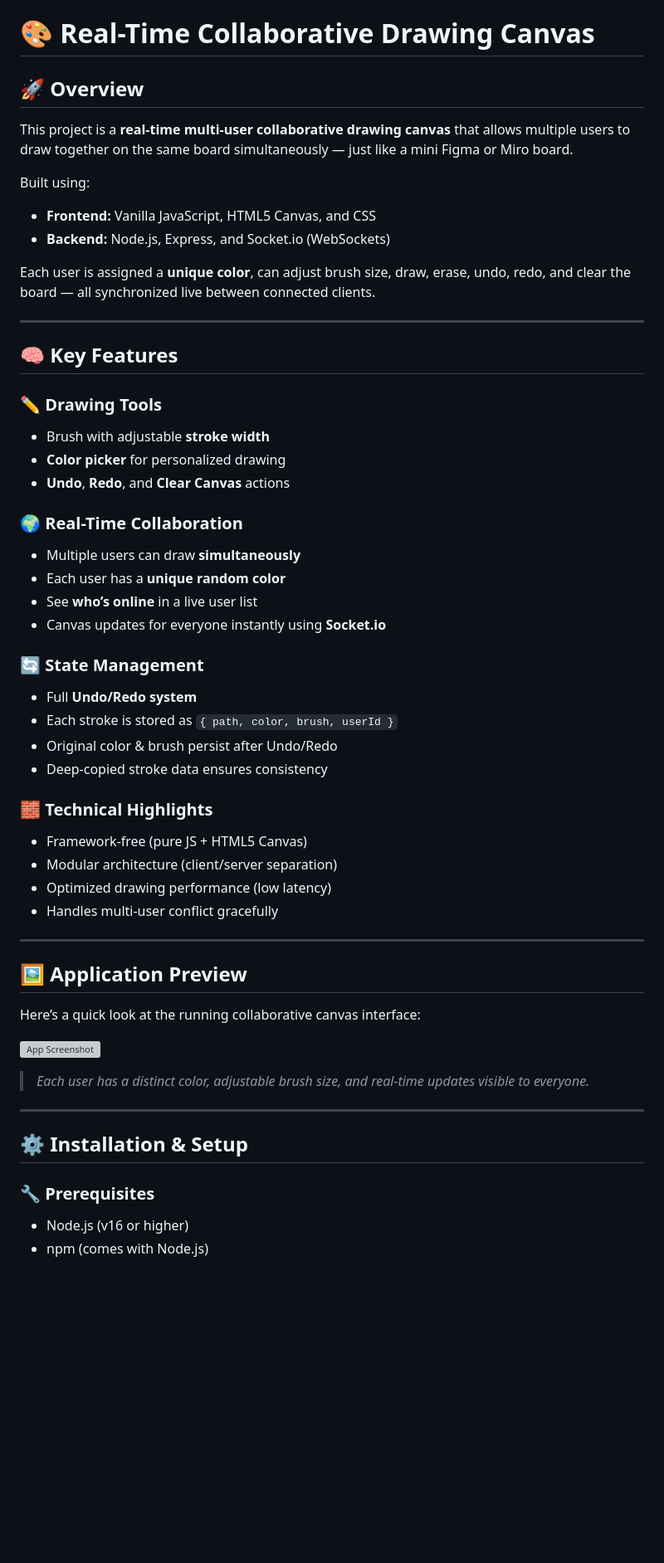
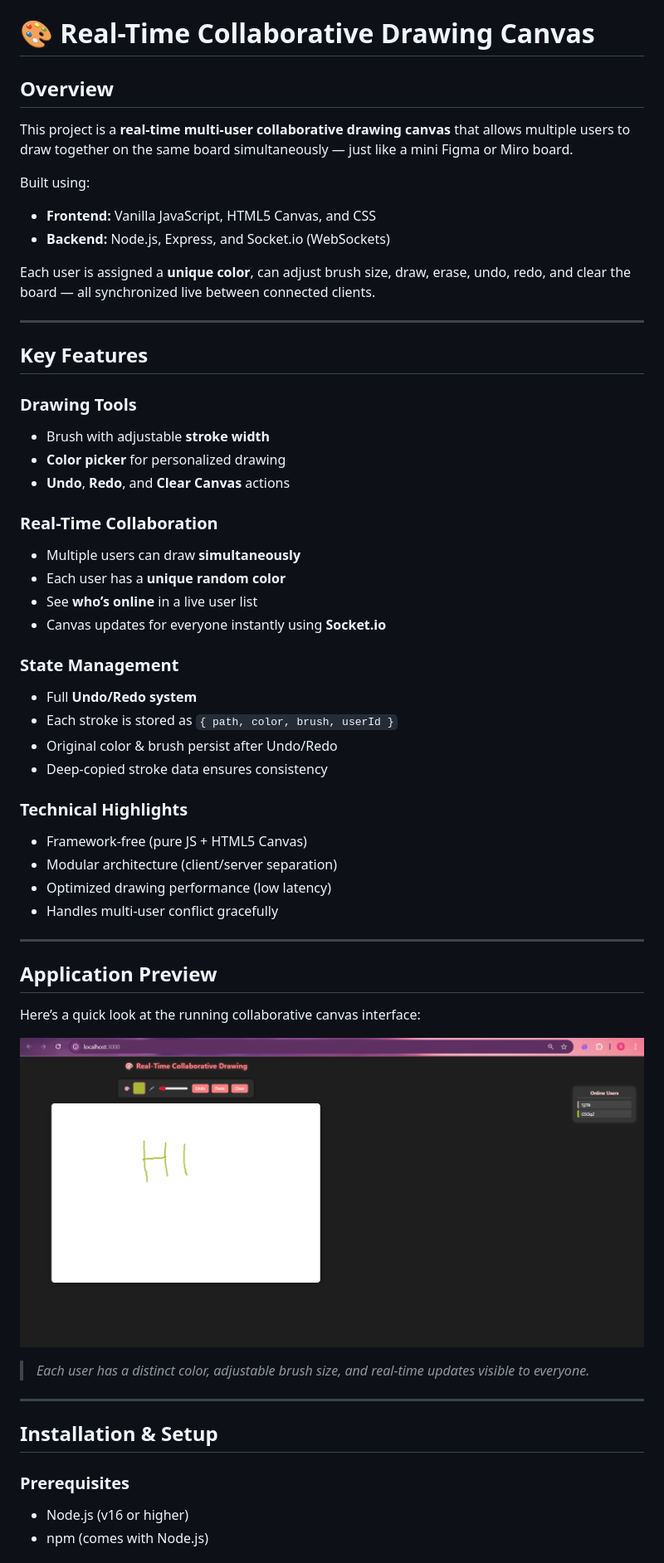
Before and after one commit to Sara1220-up/collaborative-canvas, a Markdown page: README.md, the part around the change printed below. Shown: that part at 83% size. Rendered like a GitHub page; blank space fills up the shorter version; grey boxes are pictures that could not be loaded.

```diff
--- a/README.md
+++ b/README.md
@@ -1,6 +1,6 @@
 # 🎨 Real-Time Collaborative Drawing Canvas
 
-## 🚀 Overview
+##  Overview
 This project is a **real-time multi-user collaborative drawing canvas** that allows multiple users to draw together on the same board simultaneously — just like a mini Figma or Miro board.
 
 Built using:
@@ -11,26 +11,26 @@ Each user is assigned a **unique color**, can adjust brush size, draw, erase, un
 
 ---
 
-## 🧠 Key Features
+##  Key Features
 
-### ✏️ Drawing Tools
+###  Drawing Tools
 - Brush with adjustable **stroke width**
 - **Color picker** for personalized drawing
 - **Undo**, **Redo**, and **Clear Canvas** actions
 
-### 🌍 Real-Time Collaboration
+###  Real-Time Collaboration
 - Multiple users can draw **simultaneously**
 - Each user has a **unique random color**
 - See **who’s online** in a live user list
 - Canvas updates for everyone instantly using **Socket.io**
 
-### 🔄 State Management
+###  State Management
 - Full **Undo/Redo system**
 - Each stroke is stored as `{ path, color, brush, userId }`
 - Original color & brush persist after Undo/Redo
 - Deep-copied stroke data ensures consistency
 
-### 🧱 Technical Highlights
+###  Technical Highlights
 - Framework-free (pure JS + HTML5 Canvas)
 - Modular architecture (client/server separation)
 - Optimized drawing performance (low latency)
@@ -38,19 +38,19 @@ Each user is assigned a **unique color**, can adjust brush size, draw, erase, un
 
 ---
 
-## 🖼️ Application Preview
+##  Application Preview
 
 Here’s a quick look at the running collaborative canvas interface:
 
-![App Screenshot](./screenshot.png)
+![App Screenshot](./Screenshot.png)
 
 > *Each user has a distinct color, adjustable brush size, and real-time updates visible to everyone.*
 
 ---
 
-## ⚙️ Installation & Setup
+##  Installation & Setup
 
-### 🔧 Prerequisites
+###  Prerequisites
 - Node.js (v16 or higher)
 - npm (comes with Node.js)
 
```
Also changed, not shown: other parts of README.md (+19 -31 lines).
